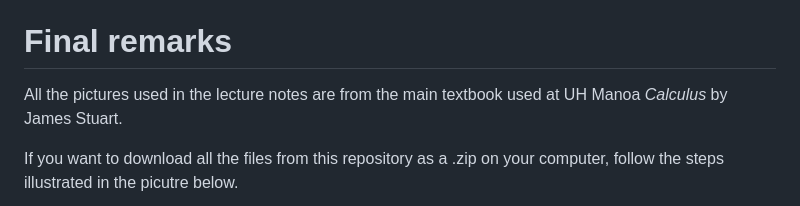
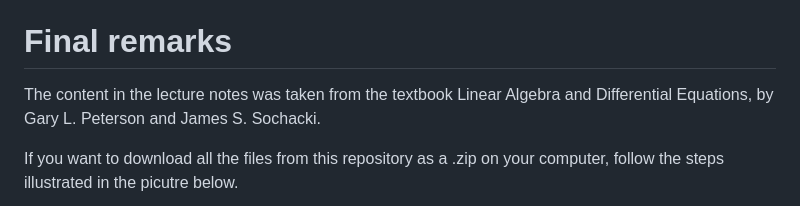
Before and after one commit to popa13/M307, a Markdown page: README.md, the part around the change. Rendered like a GitHub page.

```diff
--- a/README.md
+++ b/README.md
@@ -44,7 +44,7 @@ I used Python regularly outside and during lectures. You can see in the table in
 I hope this will help you plan you class.
 
 # Final remarks
-All the pictures used in the lecture notes are from the main textbook used at UH Manoa *Calculus* by James Stuart.
+The content in the lecture notes was taken from the textbook Linear Algebra and Differential Equations, by Gary L. Peterson and James S. Sochacki.
 
 If you want to download all the files from this repository as a .zip on your computer, follow the steps illustrated in the picutre below.
 
```
